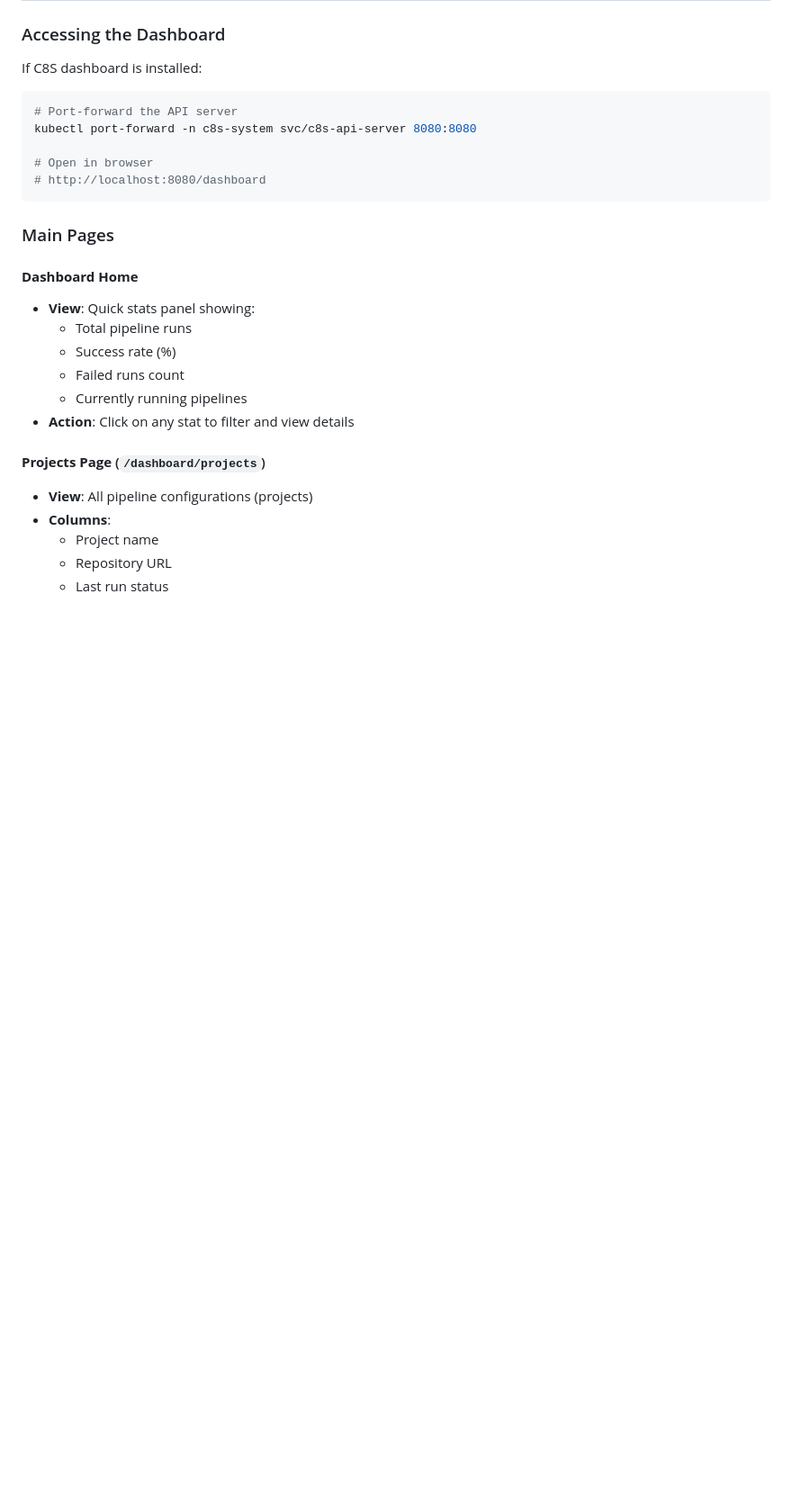
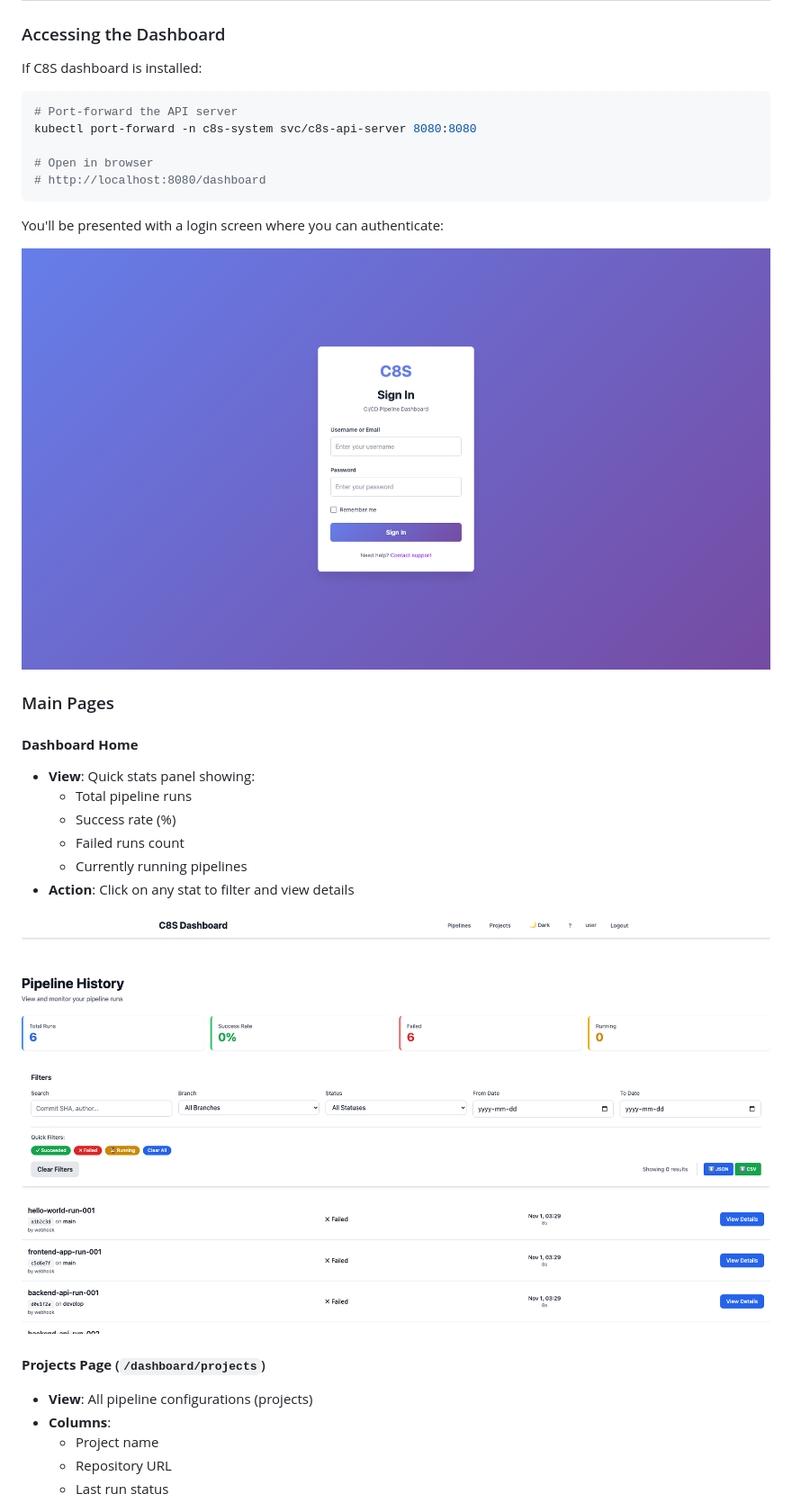
Before and after one commit to lavigneer/c8s, a Markdown page: docs/guides/getting-started.md, the part around the change. Shown at 90% size. Drawn GitHub-style; pictures changed too: docs/screenshots/authentication/login-page.png (added), docs/screenshots/dashboard/pipeline-history.png (added); blank space fills up the shorter version.

````diff
--- a/docs/guides/getting-started.md
+++ b/docs/guides/getting-started.md
@@ -180,6 +180,10 @@ kubectl port-forward -n c8s-system svc/c8s-api-server 8080:8080
 # http://localhost:8080/dashboard
 ```
 
+You'll be presented with a login screen where you can authenticate:
+
+![C8S Login Page](../screenshots/authentication/login-page.png)
+
 ### Main Pages
 
 #### **Dashboard Home**
@@ -189,6 +193,8 @@ kubectl port-forward -n c8s-system svc/c8s-api-server 8080:8080
   - Failed runs count
   - Currently running pipelines
 - **Action**: Click on any stat to filter and view details
+
+![Pipeline History Dashboard](../screenshots/dashboard/pipeline-history.png)
 
 #### **Projects Page** (`/dashboard/projects`)
 - **View**: All pipeline configurations (projects)
````
Also changed, not shown: docs/guides/dashboard-features.md (+4 -0 lines), docs/screenshots/projects/projects-list.png (added), 1 other file.
